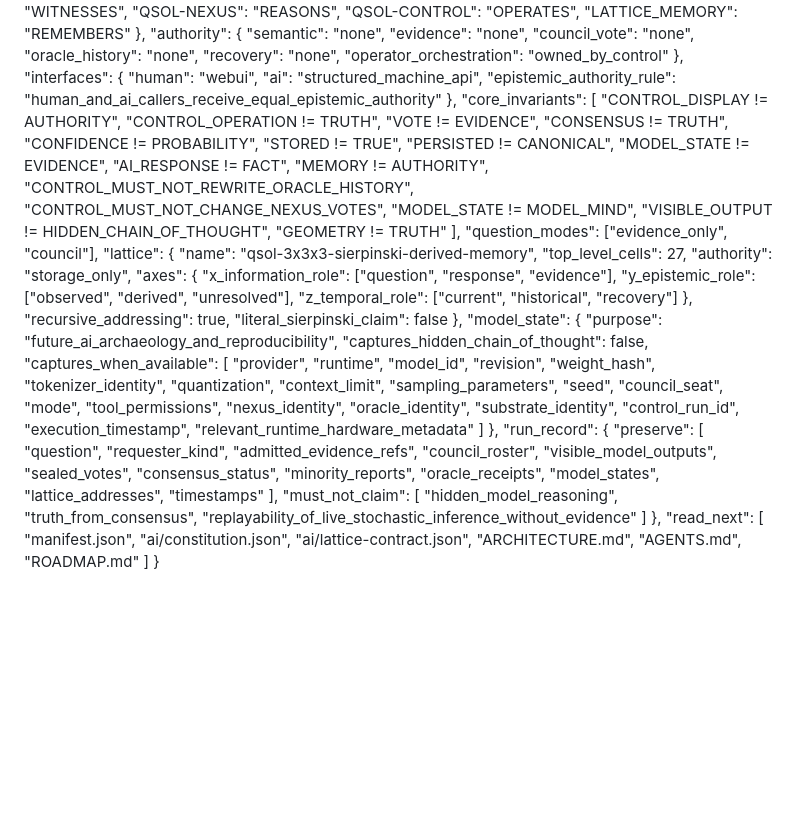
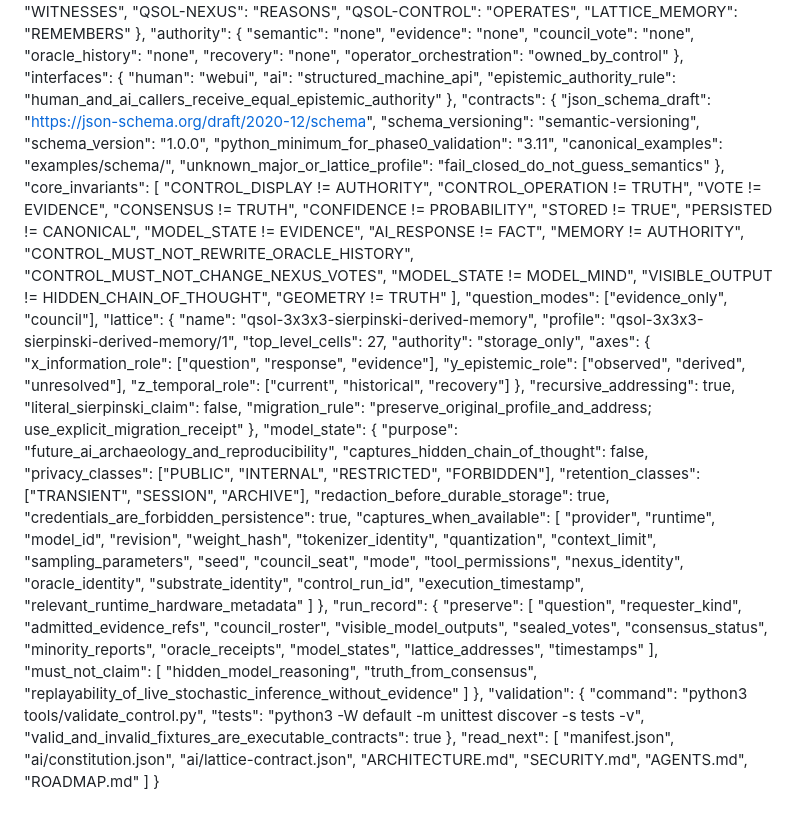
Before and after one commit to QSOLKCB/QSOL-CONTROL, a Markdown page: README4AI.md, the part around the change. Drawn GitHub-style; blank space fills up the shorter version.

Commit message:
Sync AI bootstrap with schema and privacy contracts

```diff
--- a/README4AI.md
+++ b/README4AI.md
@@ -28,6 +28,14 @@
     "ai": "structured_machine_api",
     "epistemic_authority_rule": "human_and_ai_callers_receive_equal_epistemic_authority"
   },
+  "contracts": {
+    "json_schema_draft": "https://json-schema.org/draft/2020-12/schema",
+    "schema_versioning": "semantic-versioning",
+    "schema_version": "1.0.0",
+    "python_minimum_for_phase0_validation": "3.11",
+    "canonical_examples": "examples/schema/",
+    "unknown_major_or_lattice_profile": "fail_closed_do_not_guess_semantics"
+  },
   "core_invariants": [
     "CONTROL_DISPLAY != AUTHORITY",
     "CONTROL_OPERATION != TRUTH",
@@ -48,6 +56,7 @@
   "question_modes": ["evidence_only", "council"],
   "lattice": {
     "name": "qsol-3x3x3-sierpinski-derived-memory",
+    "profile": "qsol-3x3x3-sierpinski-derived-memory/1",
     "top_level_cells": 27,
     "authority": "storage_only",
     "axes": {
@@ -56,11 +65,16 @@
       "z_temporal_role": ["current", "historical", "recovery"]
     },
     "recursive_addressing": true,
-    "literal_sierpinski_claim": false
+    "literal_sierpinski_claim": false,
+    "migration_rule": "preserve_original_profile_and_address; use_explicit_migration_receipt"
   },
   "model_state": {
     "purpose": "future_ai_archaeology_and_reproducibility",
     "captures_hidden_chain_of_thought": false,
+    "privacy_classes": ["PUBLIC", "INTERNAL", "RESTRICTED", "FORBIDDEN"],
+    "retention_classes": ["TRANSIENT", "SESSION", "ARCHIVE"],
+    "redaction_before_durable_storage": true,
+    "credentials_are_forbidden_persistence": true,
     "captures_when_available": [
       "provider",
       "runtime",
@@ -104,11 +118,17 @@
       "replayability_of_live_stochastic_inference_without_evidence"
     ]
   },
+  "validation": {
+    "command": "python3 tools/validate_control.py",
+    "tests": "python3 -W default -m unittest discover -s tests -v",
+    "valid_and_invalid_fixtures_are_executable_contracts": true
+  },
   "read_next": [
     "manifest.json",
     "ai/constitution.json",
     "ai/lattice-contract.json",
     "ARCHITECTURE.md",
+    "SECURITY.md",
     "AGENTS.md",
     "ROADMAP.md"
   ]
```
